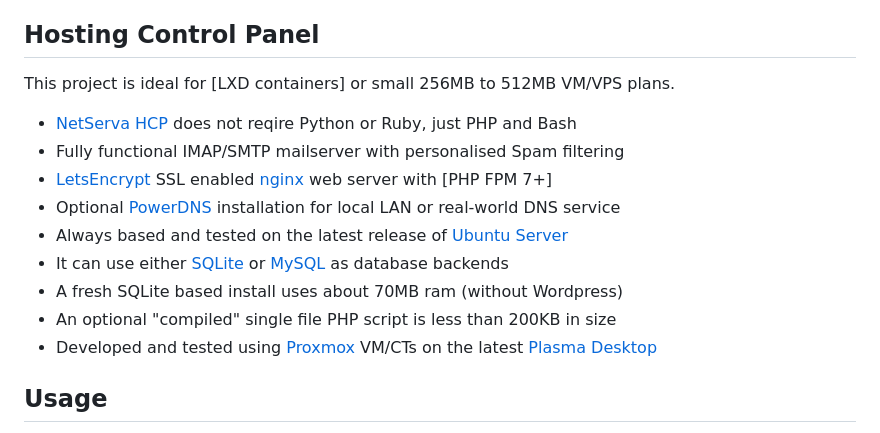
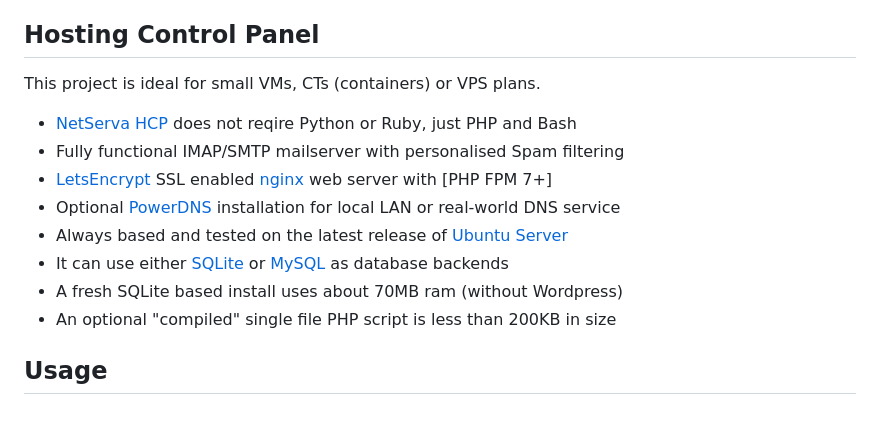
Before and after one commit to markc/hcp_bs5, a Markdown page: README.md, the part around the change. Drawn GitHub-style.

Commit message:
More minor tweaks

```diff
--- a/README.md
+++ b/README.md
@@ -19,7 +19,7 @@ NetServa HCP is a lightweight Web, Mail, and DNS server with a PHP-based Hosting
 
 ## Hosting Control Panel
 
-This project is ideal for [LXD containers] or small 256MB to 512MB VM/VPS plans.
+This project is ideal for small VMs, CTs (containers) or VPS plans.
 
 - [NetServa HCP] does not reqire Python or Ruby, just PHP and Bash
 - Fully functional IMAP/SMTP mailserver with personalised Spam filtering
@@ -29,7 +29,6 @@ This project is ideal for [LXD containers] or small 256MB to 512MB VM/VPS plans.
 - It can use either [SQLite] or [MySQL] as database backends
 - A fresh SQLite based install uses about 70MB ram (without Wordpress)
 - An optional "compiled" single file PHP script is less than 200KB in size
-- Developed and tested using [Proxmox] VM/CTs on the latest [Plasma Desktop]
 
 ## Usage
 
```
